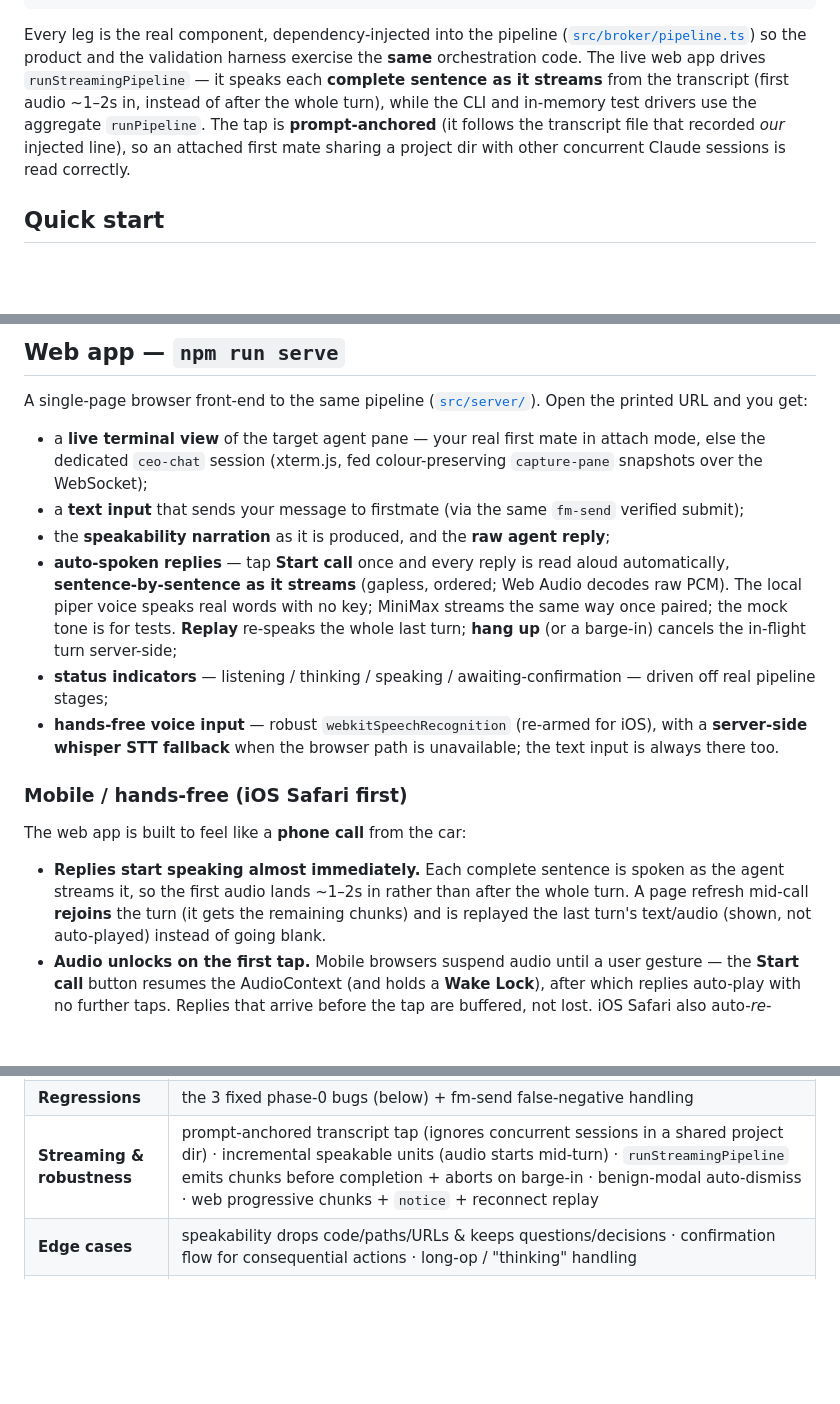
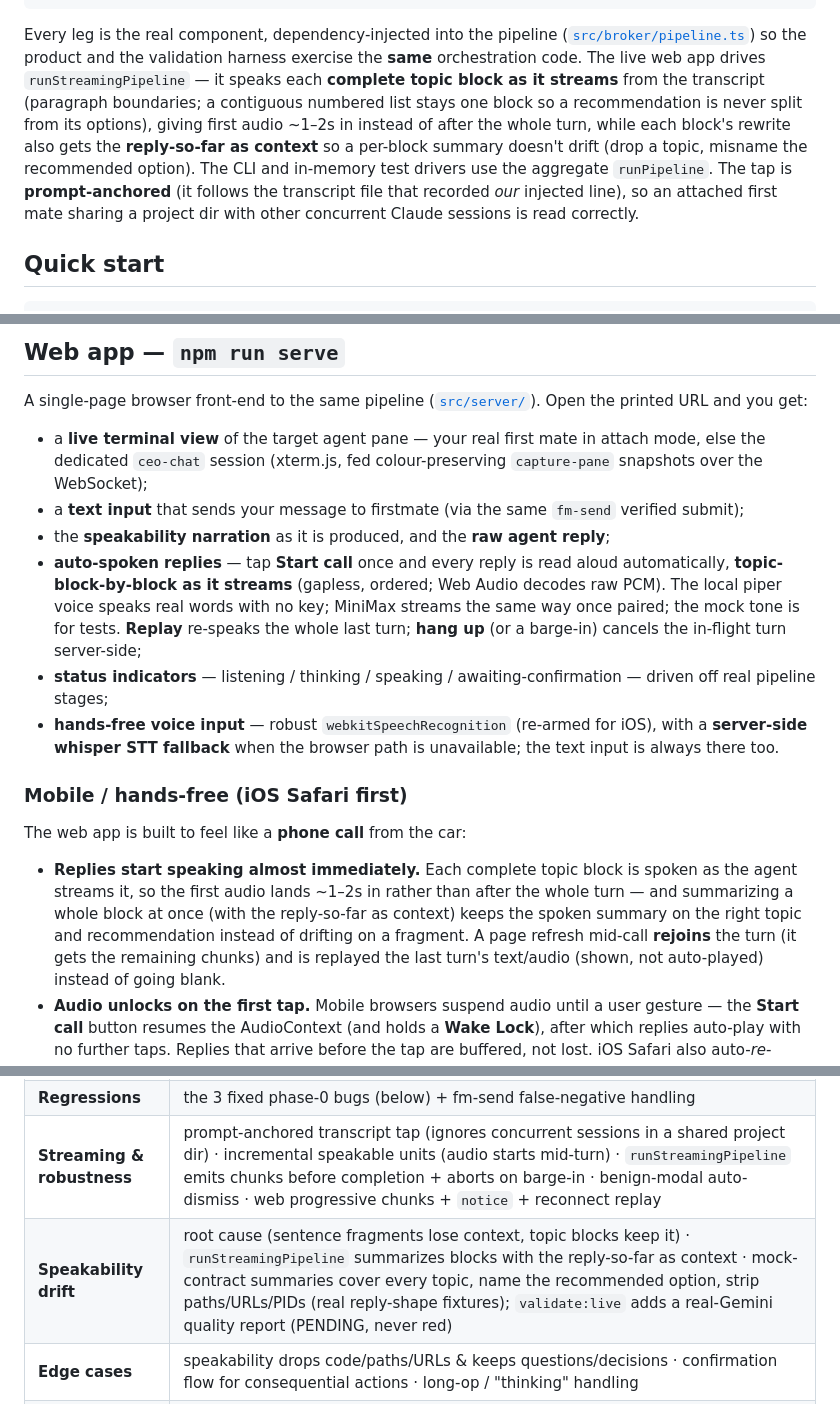
Before and after one commit to acbecquet/ceo-chat, a Markdown page: README.md, 3 parts joined by grey strips. Drawn GitHub-style; blank space fills up the shorter version.

Commit message:
no-mistakes(document): docs: sync README streaming speak path to topic-block granularity

```diff
--- a/README.md
+++ b/README.md
@@ -40,9 +40,12 @@ spoken audio  +  terminal view (capture-pane)
 Every leg is the real component, dependency-injected into the pipeline
 ([`src/broker/pipeline.ts`](./src/broker/pipeline.ts)) so the product and the
 validation harness exercise the **same** orchestration code. The live web app drives
-`runStreamingPipeline` — it speaks each **complete sentence as it streams** from the
-transcript (first audio ~1–2s in, instead of after the whole turn), while the CLI and
-in-memory test drivers use the aggregate `runPipeline`. The tap is **prompt-anchored**
+`runStreamingPipeline` — it speaks each **complete topic block as it streams** from the
+transcript (paragraph boundaries; a contiguous numbered list stays one block so a
+recommendation is never split from its options), giving first audio ~1–2s in instead of
+after the whole turn, while each block's rewrite also gets the **reply-so-far as context**
+so a per-block summary doesn't drift (drop a topic, misname the recommended option). The
+CLI and in-memory test drivers use the aggregate `runPipeline`. The tap is **prompt-anchored**
 (it follows the transcript file that recorded *our* injected line), so an attached first
 mate sharing a project dir with other concurrent Claude sessions is read correctly.
 
@@ -116,7 +119,7 @@ Open the printed URL and you get:
   verified submit);
 - the **speakability narration** as it is produced, and the **raw agent reply**;
 - **auto-spoken replies** — tap **Start call** once and every reply is read aloud
-  automatically, **sentence-by-sentence as it streams** (gapless, ordered; Web Audio
+  automatically, **topic-block-by-block as it streams** (gapless, ordered; Web Audio
   decodes raw PCM). The local piper voice speaks real words with no key; MiniMax streams
   the same way once paired; the mock tone is for tests. **Replay** re-speaks the whole
   last turn; **hang up** (or a barge-in) cancels the in-flight turn server-side;
@@ -130,9 +133,11 @@ Open the printed URL and you get:
 
 The web app is built to feel like a **phone call** from the car:
 
-- **Replies start speaking almost immediately.** Each complete sentence is spoken as
+- **Replies start speaking almost immediately.** Each complete topic block is spoken as
   the agent streams it, so the first audio lands ~1–2s in rather than after the whole
-  turn. A page refresh mid-call **rejoins** the turn (it gets the remaining chunks) and
+  turn — and summarizing a whole block at once (with the reply-so-far as context) keeps
+  the spoken summary on the right topic and recommendation instead of drifting on a
+  fragment. A page refresh mid-call **rejoins** the turn (it gets the remaining chunks) and
   is replayed the last turn's text/audio (shown, not auto-played) instead of going blank.
 - **Audio unlocks on the first tap.** Mobile browsers suspend audio until a user
   gesture — the **Start call** button resumes the AudioContext (and holds a **Wake
@@ -212,6 +217,7 @@ It covers:
 | **Legs** | secrets loader · transcript JSONL normalize · speakability wiring · **Gemini backend (selection precedence, request shape incl. `thinkingBudget:0`, fail-safe fallback; faked HTTP)** · MiniMax WS protocol (auth/query/hex/WAV) · full `runPipeline` e2e · **web server (serves the page + brokers the WS pipeline contract)** · **attach mode (`CEOCHAT_TARGET` env resolution, pane mirror + cwd-derivation, non-ownership; PENDING without tmux)** |
 | **Regressions** | the 3 fixed phase-0 bugs (below) + fm-send false-negative handling |
 | **Streaming & robustness** | prompt-anchored transcript tap (ignores concurrent sessions in a shared project dir) · incremental speakable units (audio starts mid-turn) · `runStreamingPipeline` emits chunks before completion + aborts on barge-in · benign-modal auto-dismiss · web progressive chunks + `notice` + reconnect replay |
+| **Speakability drift** | root cause (sentence fragments lose context, topic blocks keep it) · `runStreamingPipeline` summarizes blocks with the reply-so-far as context · mock-contract summaries cover every topic, name the recommended option, strip paths/URLs/PIDs (real reply-shape fixtures); `validate:live` adds a real-Gemini quality report (PENDING, never red) |
 | **Edge cases** | speakability drops code/paths/URLs & keeps questions/decisions · confirmation flow for consequential actions · long-op / "thinking" handling |
 | **Mobile** | pcm codec (browser↔node) · WAV header (HTMLAudio fallback) · audio auto-speak (unlock/queue/barge-in) · audio keep-alive + HTMLAudioElement fallback (iOS idle-suspend) · diagnostics ring buffer · STT controller (iOS restart/half-duplex/errors) · confirmation guard (§3.5) · server-STT seam over the WS · server-STT empty/failed surfaces a clear signal · **REAL audio e2e** (reply → speakify → piper TTS → whisper STT, "merge" survives; PENDING without `npm run voice`) |
 
```
